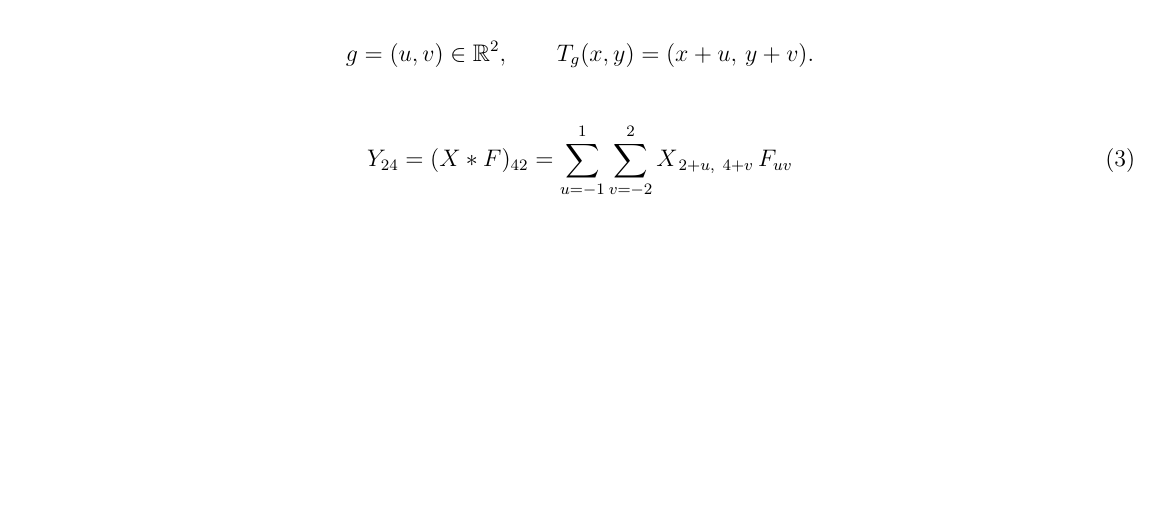
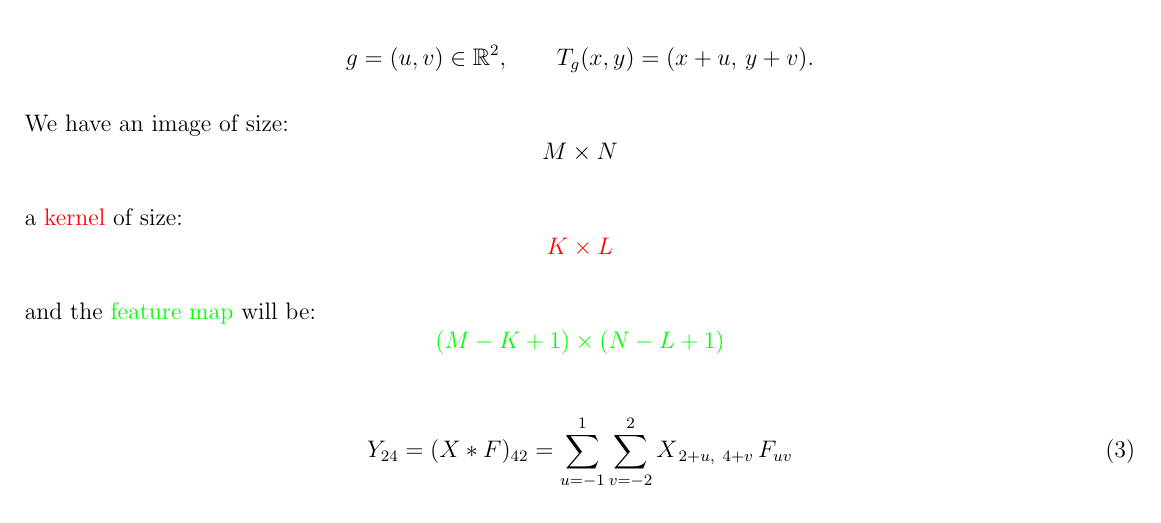
Before and after one commit to teerev/equivariant-dft-explainer-video, a LaTeX document (notes/notes.tex): part of page 2 of 18, cut so that both start at the same text, the shorter picture padded with empty space. Compiled offline with pdfLaTeX.

Commit message:
update notes

```diff
--- a/notes/notes.tex
+++ b/notes/notes.tex
@@ -121,6 +121,22 @@ In this position, you can see that we are considering the (i=2,j=4) coordinate s
 g = (u,v) \in \mathbb{R}^2,
 \qquad
 T_g(x,y) = (x+u,\, y+v).
+\]
+
+
+We have an image of size:
+\[
+M \times N
+\]
+
+a \textcolor{red}{kernel} of size:
+\[
+\textcolor{red}{K \times L}
+\]
+
+and the \textcolor{green}{feature map} will be:
+\[
+\textcolor{green}{(M-K+1) \times (N-L+1)}
 \]
 
 
```
